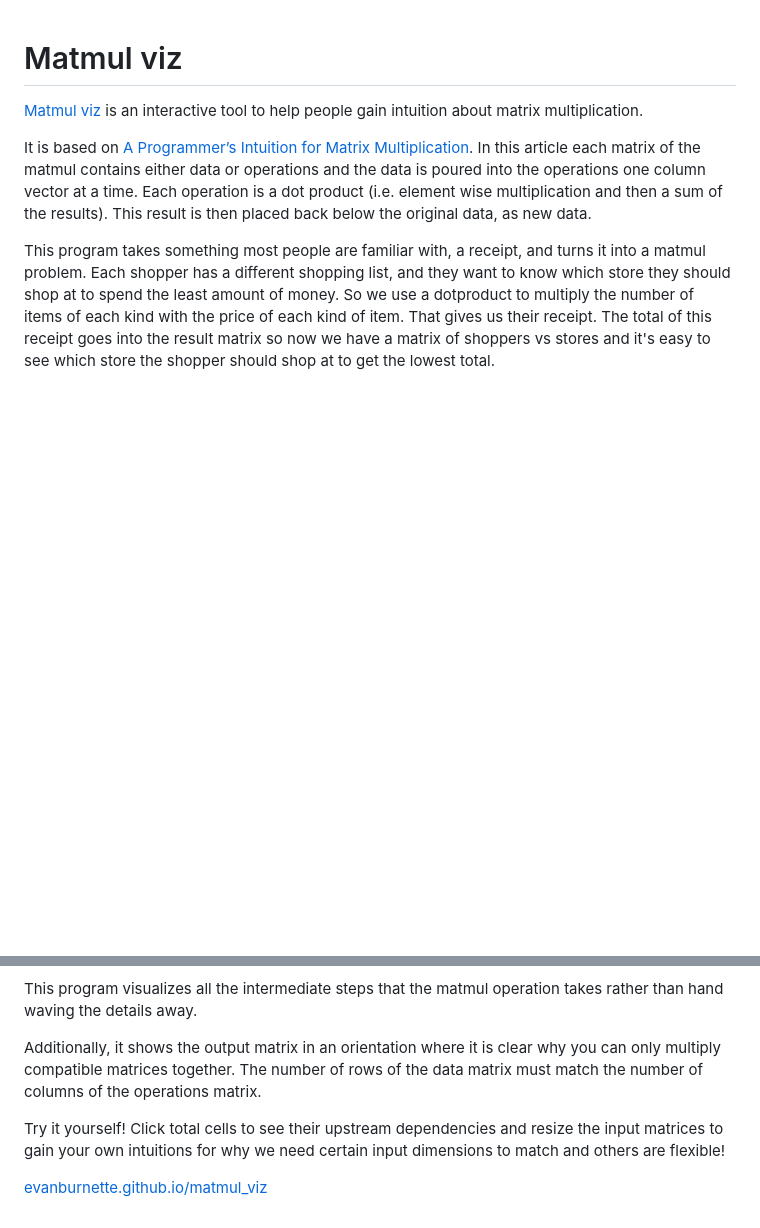
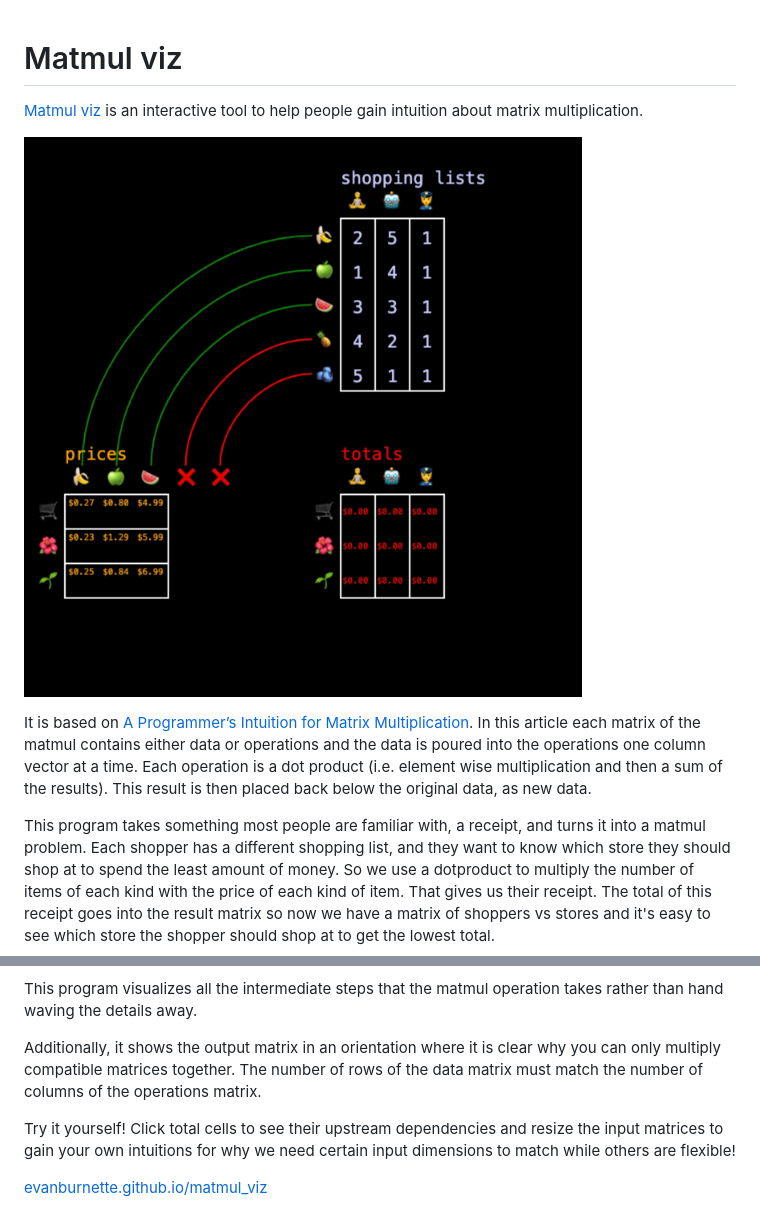
Before and after one commit to EvanBurnette/matmul_viz, a Markdown page: README.md, 2 parts joined by grey strips. Drawn GitHub-style; pictures changed too: public/matmulVizScreenShot.png (added); blank space fills up the shorter version.

Commit message:
Update readme with image

```diff
--- a/README.md
+++ b/README.md
@@ -1,5 +1,7 @@
 # Matmul viz
 [Matmul viz](https://evanburnette.github.io/matmul_viz/) is an interactive tool to help people gain intuition about matrix multiplication.
+
+![Matmul viz screen shot](./public/matmulVizScreenShot.png)
 
 It is based on [A Programmer’s Intuition for Matrix Multiplication](https://betterexplained.com/articles/matrix-multiplication/). In this article each matrix of the matmul contains either data or operations and the data is poured into the operations one column vector at a time. Each operation is a dot product (i.e. element wise multiplication and then a sum of the results). This result is then placed back below the original data, as new data.
 
@@ -9,6 +11,6 @@ This program visualizes all the intermediate steps that the matmul operation tak
 
 Additionally, it shows the output matrix in an orientation where it is clear why you can only multiply compatible matrices together. The number of rows of the data matrix must match the number of columns of the operations matrix.
 
-Try it yourself! Click total cells to see their upstream dependencies and resize the input matrices to gain your own intuitions for why we need certain input dimensions to match and others are flexible!
+Try it yourself! Click total cells to see their upstream dependencies and resize the input matrices to gain your own intuitions for why we need certain input dimensions to match while others are flexible!
 
 [evanburnette.github.io/matmul_viz](https://evanburnette.github.io/matmul_viz/)
```
